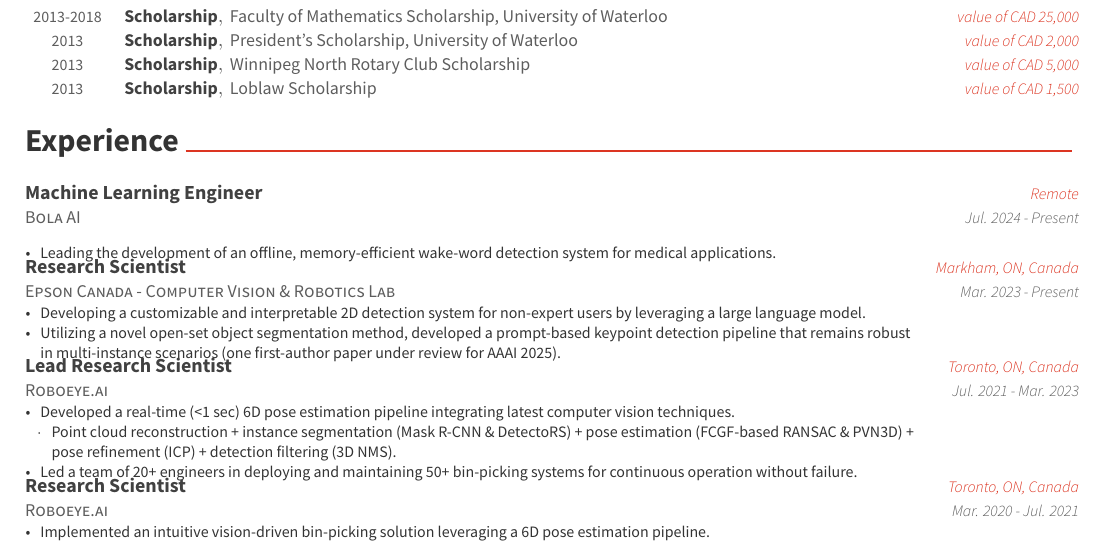
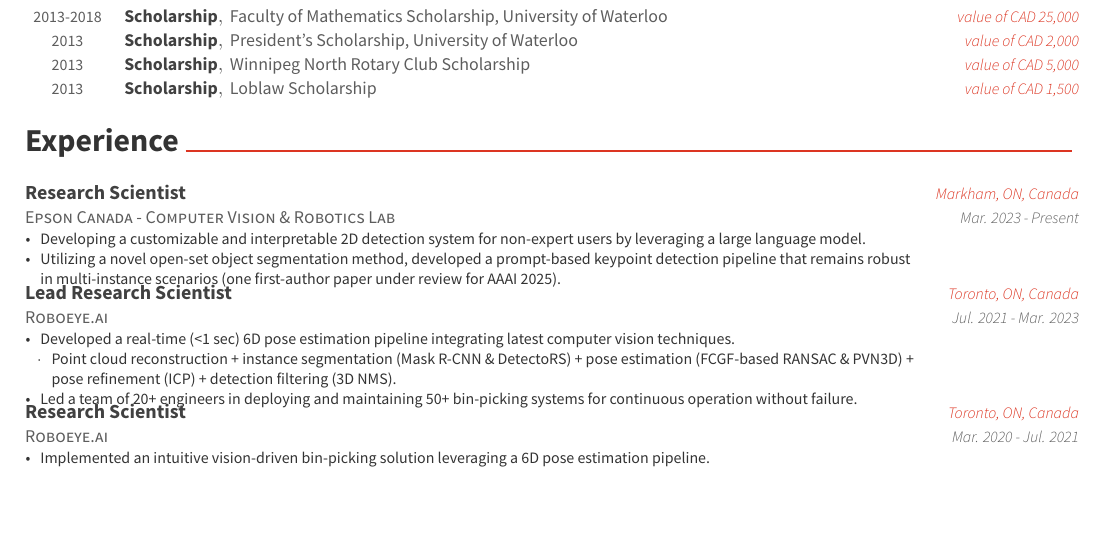
Before and after one commit to ljj7975/ljj7975.github.io, a LaTeX CV (CV/resume_cv.tex, which reads CV/cv-sections/experience.tex): part of page 1 of 4, cut so that both start at the same text, the shorter picture padded with empty space. Compiled offline with XeLaTeX.

Commit message:
update cv

```diff
--- a/CV/cv-sections/experience.tex
+++ b/CV/cv-sections/experience.tex
@@ -11,16 +11,16 @@
 \begin{cventries}
 
 %------------------------------------------------
-\cventry
-{Bola AI} % Organization
-{Machine Learning Engineer} % Job title
-{Remote} % Location
-{Jul. 2024 - Present} % Date(s)
-{ % Description(s) of tasks/responsibilities\\
-\begin{cvitems}
-\item {Leading the development of an offline, memory-efficient wake-word detection system for medical applications.}
-\end{cvitems}
-}
+% \cventry
+% {Bola AI} % Organization
+% {Machine Learning Engineer} % Job title
+% {Remote} % Location
+% {Jul. 2024 - Present} % Date(s)
+% { % Description(s) of tasks/responsibilities\\
+% \begin{cvitems}
+% \item {Leading the development of an offline, memory-efficient wake-word detection system for medical applications.}
+% \end{cvitems}
+% }
 \cventry
 {Epson Canada - Computer Vision \& Robotics Lab} % Organization
 {Research Scientist} % Job title
```
Also changed, not shown: CV/resume_cv.pdf, resume_cv.pdf (deleted), 2 other files.
